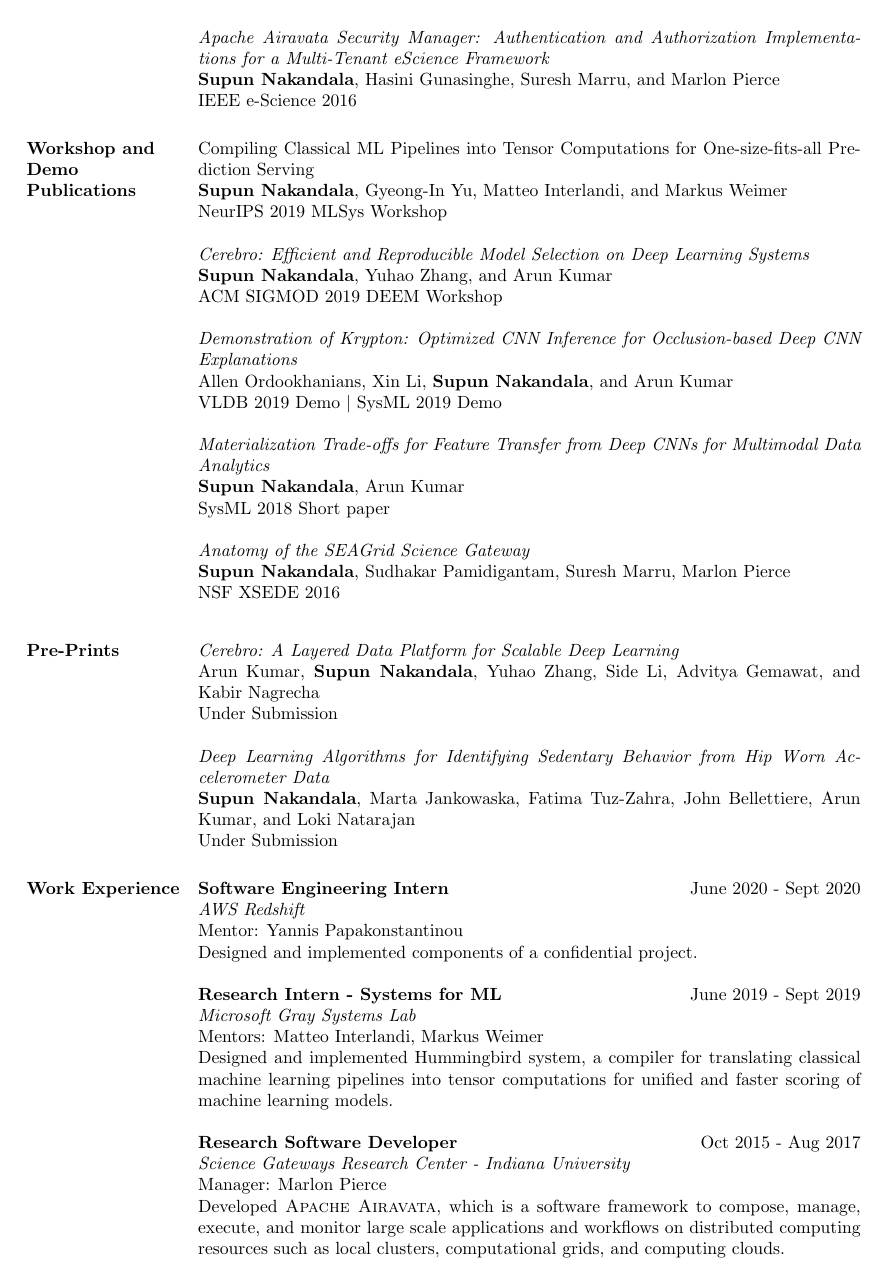
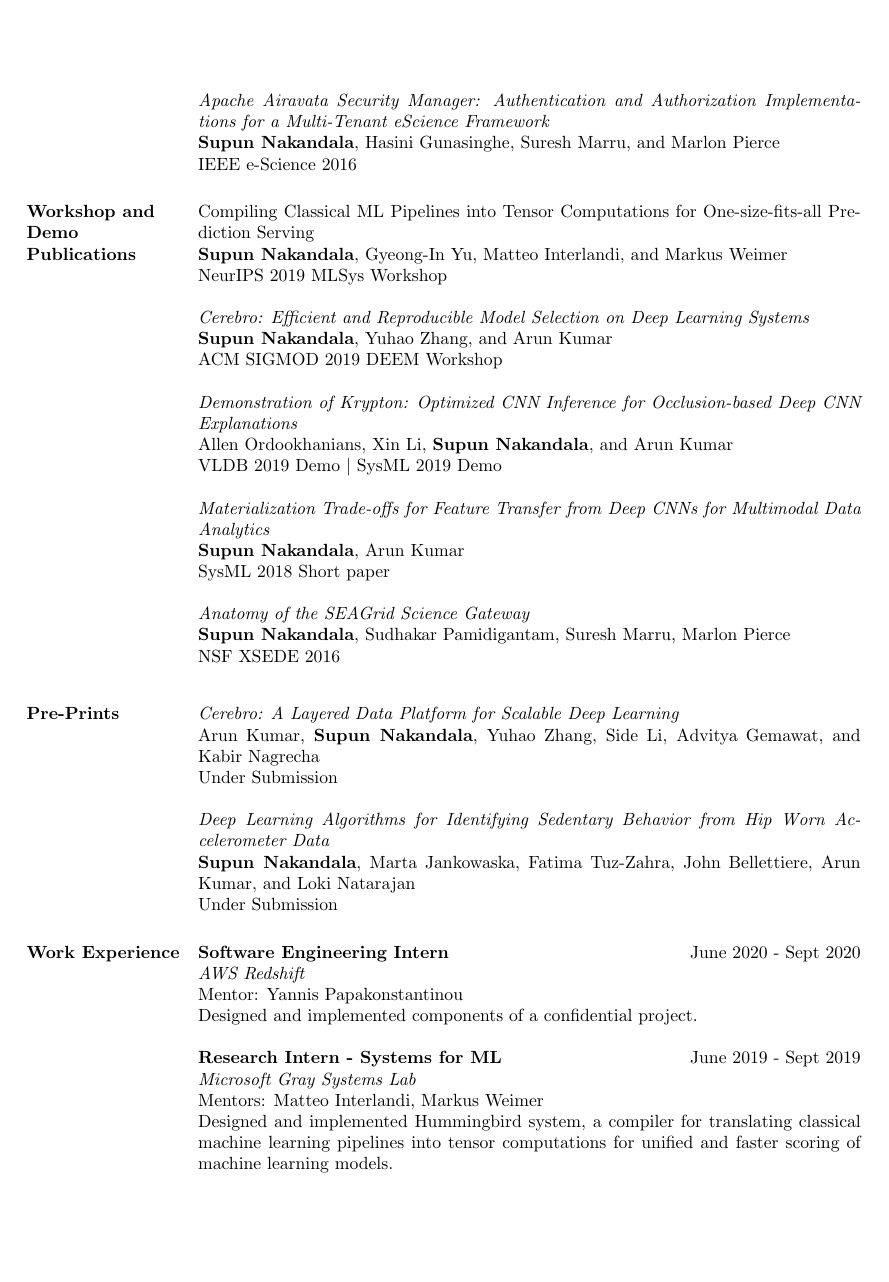
Before and after one commit to scnakandala/scnakandala.github.io, a LaTeX CV (supun_cv_new.tex): page 2 of 3 before the commit and page 2 of 4 after it. Compiled offline with pdfLaTeX.

Commit message:
adjusting height lengths

```diff
--- a/supun_cv_new.tex
+++ b/supun_cv_new.tex
@@ -12,7 +12,7 @@
     citecolor={blue!50!black},
     urlcolor={black!80!black}
 }
-\textheight=700pt
+\textheight=670pt
 
 \begin{document}
 
```
